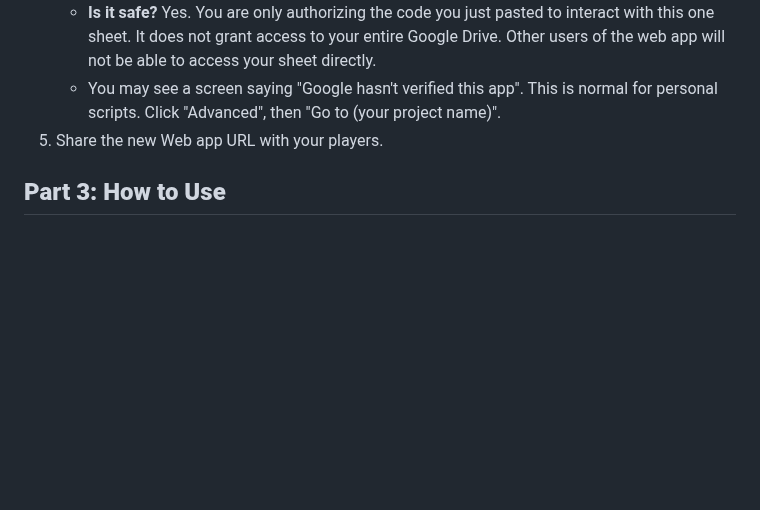
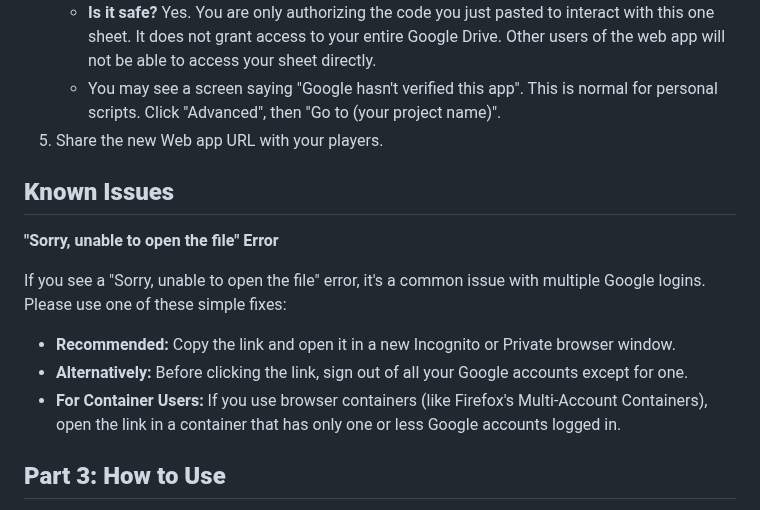
Before and after one commit to Bourkies/BIngo-Interactive-Score-Sheet, a Markdown page: README.md, the part around the change. GitHub-like rendering; blank space fills up the shorter version.

Commit message:
added known issue section

```diff
--- a/README.md
+++ b/README.md
@@ -167,6 +167,16 @@ This script connects your sheet to the web app.
    * You may see a screen saying "Google hasn't verified this app". This is normal for personal scripts. Click "Advanced", then "Go to (your project name)".
 5. Share the new Web app URL with your players.
 
+## **Known Issues**
+
+**"Sorry, unable to open the file" Error**
+
+If you see a "Sorry, unable to open the file" error, it's a common issue with multiple Google logins. Please use one of these simple fixes:
+
+*   **Recommended:** Copy the link and open it in a new Incognito or Private browser window.
+*   **Alternatively:** Before clicking the link, sign out of all your Google accounts except for one.
+*   **For Container Users:** If you use browser containers (like Firefox's Multi-Account Containers), open the link in a container that has only one or less Google accounts logged in.
+
 ## **Part 3: How to Use**
 
 All pages contain a navigation bar at the top to easily switch between the Player, Overview, and Admin views.
```
